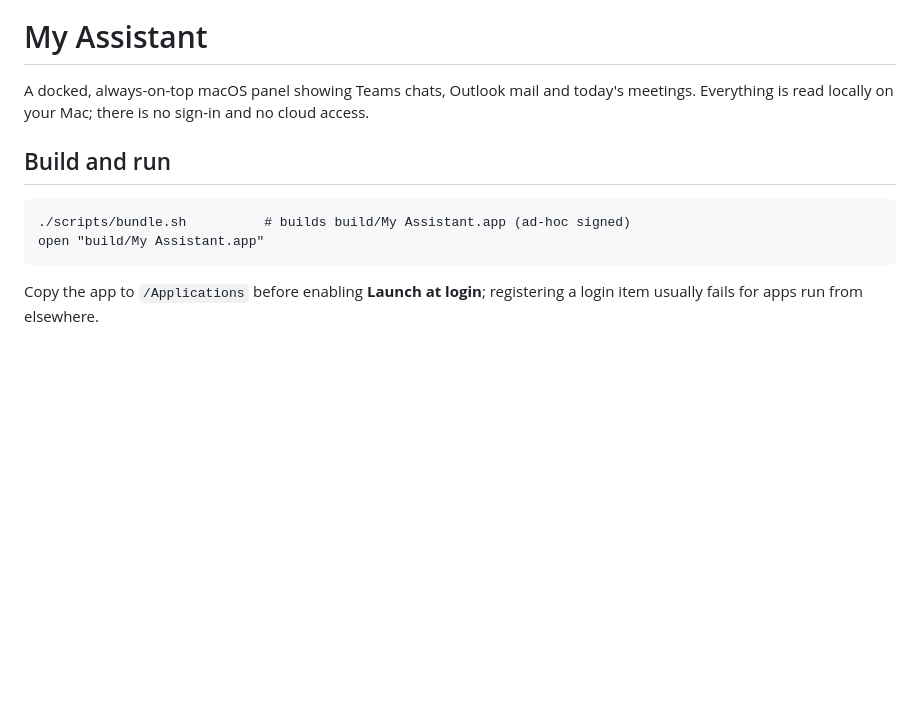
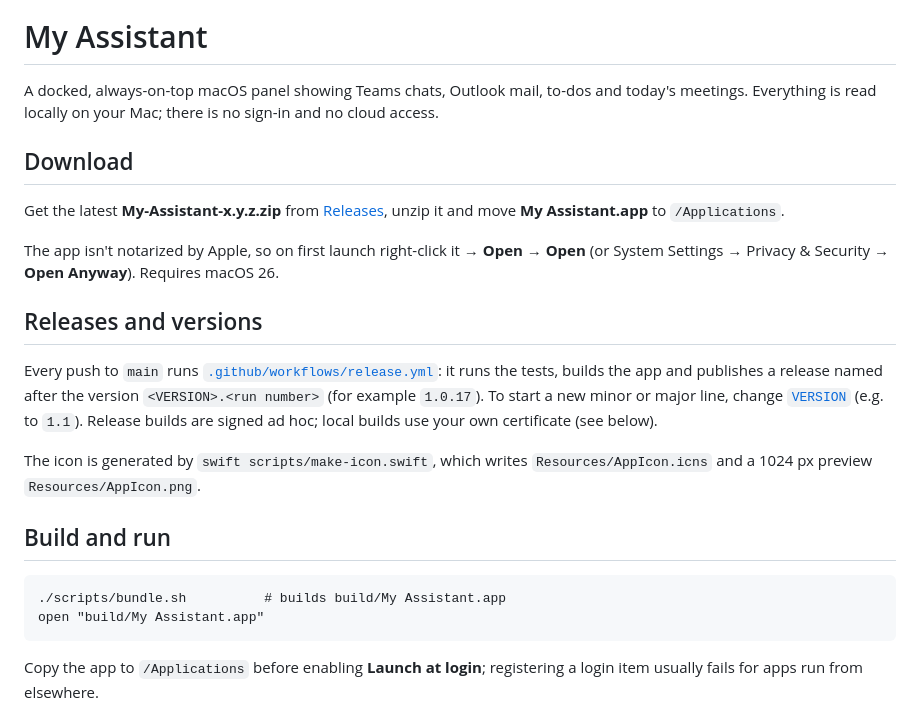
Before and after one commit to bigbasti/my-assistant, a Markdown page: README.md, the part around one of its changes. Drawn GitHub-style; blank space fills up the shorter version.

Commit message:
feat: app icon, versioning and automatic GitHub releases on every push

```diff
--- a/README.md
+++ b/README.md
@@ -1,10 +3,22 @@
 # My Assistant
 
-A docked, always-on-top macOS panel showing Teams chats, Outlook mail and today's meetings. Everything is read locally on your Mac; there is no sign-in and no cloud access.
+A docked, always-on-top macOS panel showing Teams chats, Outlook mail, to-dos and today's meetings. Everything is read locally on your Mac; there is no sign-in and no cloud access.
+
+## Download
+
+Get the latest **My-Assistant-x.y.z.zip** from [Releases](../../releases/latest), unzip it and move **My Assistant.app** to `/Applications`.
+
+The app isn't notarized by Apple, so on first launch right-click it → **Open** → **Open** (or System Settings → Privacy & Security → **Open Anyway**). Requires macOS 26.
+
+## Releases and versions
+
+Every push to `main` runs [`.github/workflows/release.yml`](.github/workflows/release.yml): it runs the tests, builds the app and publishes a release named after the version `<VERSION>.<run number>` (for example `1.0.17`). To start a new minor or major line, change [`VERSION`](VERSION) (e.g. to `1.1`). Release builds are signed ad hoc; local builds use your own certificate (see below).
+
+The icon is generated by `swift scripts/make-icon.swift`, which writes `Resources/AppIcon.icns` and a 1024 px preview `Resources/AppIcon.png`.
 
 ## Build and run
 
-    ./scripts/bundle.sh          # builds build/My Assistant.app (ad-hoc signed)
+    ./scripts/bundle.sh          # builds build/My Assistant.app
     open "build/My Assistant.app"
 
 Copy the app to `/Applications` before enabling **Launch at login**; registering a login item usually fails for apps run from elsewhere.
```
Also changed, not shown: other parts of README.md (+2 -0 lines), Resources/AppIcon.png (added), 7 other files.
